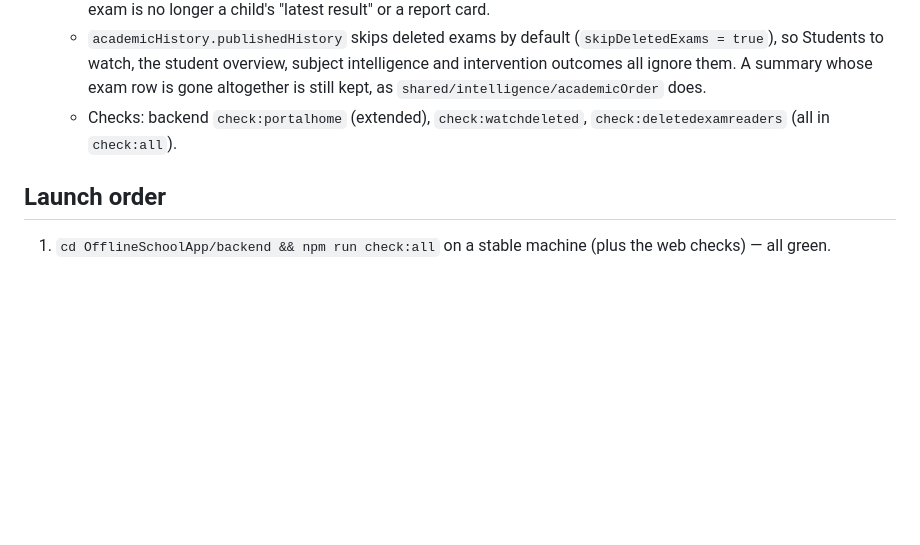
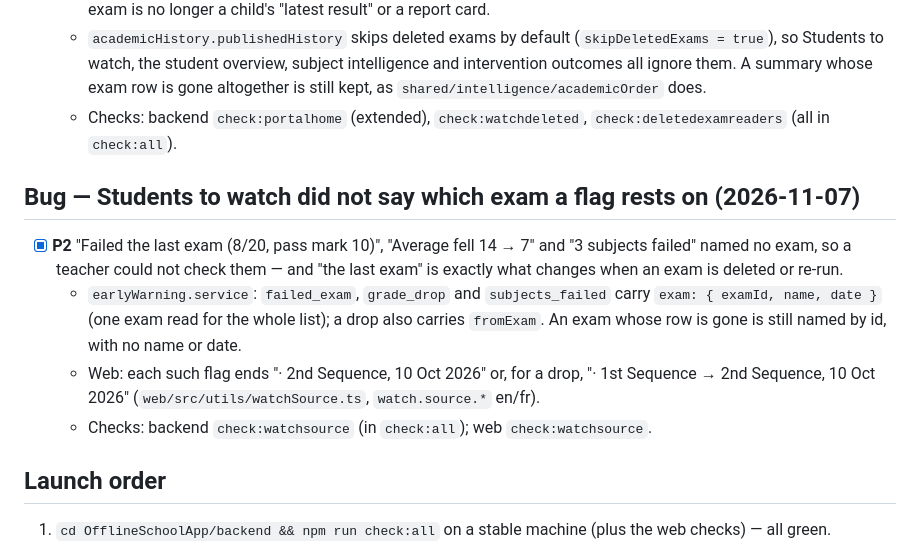
Before and after one commit to Kuumernest/OfflineSchoolApp, a Markdown page: OfflineSchoolApp/docs/launch-fixes.md, the part around the change. Rendered like a GitHub page; blank space fills up the shorter version.

Commit message:
docs: the watch-list source exam in launch-fixes
Co-Authored-By: Claude Opus 5.5 <noreply@anthropic.com>

```diff
--- a/OfflineSchoolApp/docs/launch-fixes.md
+++ b/OfflineSchoolApp/docs/launch-fixes.md
@@ -114,6 +114,13 @@ it. Also in the repo's `CLAUDE.md`.
   - `academicHistory.publishedHistory` skips deleted exams by default (`skipDeletedExams = true`), so Students to watch, the student overview, subject intelligence and intervention outcomes all ignore them. A summary whose exam row is gone altogether is still kept, as `shared/intelligence/academicOrder` does.
   - Checks: backend `check:portalhome` (extended), `check:watchdeleted`, `check:deletedexamreaders` (all in `check:all`).
 
+## Bug — Students to watch did not say which exam a flag rests on (2026-11-07)
+
+- [x] **P2** "Failed the last exam (8/20, pass mark 10)", "Average fell 14 → 7" and "3 subjects failed" named no exam, so a teacher could not check them — and "the last exam" is exactly what changes when an exam is deleted or re-run.
+  - `earlyWarning.service`: `failed_exam`, `grade_drop` and `subjects_failed` carry `exam: { examId, name, date }` (one exam read for the whole list); a drop also carries `fromExam`. An exam whose row is gone is still named by id, with no name or date.
+  - Web: each such flag ends "· 2nd Sequence, 10 Oct 2026" or, for a drop, "· 1st Sequence → 2nd Sequence, 10 Oct 2026" (`web/src/utils/watchSource.ts`, `watch.source.*` en/fr).
+  - Checks: backend `check:watchsource` (in `check:all`); web `check:watchsource`.
+
 ## Launch order
 
 1. `cd OfflineSchoolApp/backend && npm run check:all` on a stable machine (plus the web checks) — all green.
```
